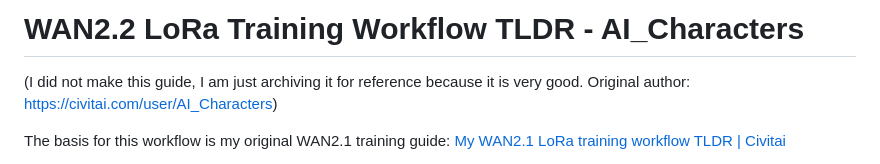
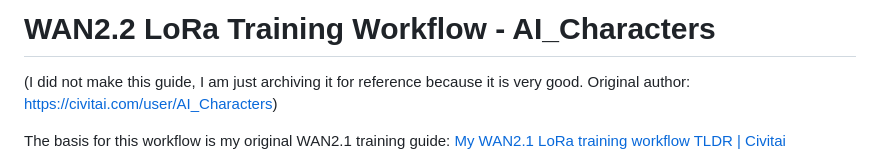
Before and after one commit to obsxrver/wan22-lora-training, a Markdown page: README.md, the part around the change. Rendered like a GitHub page.

```diff
--- a/README.md
+++ b/README.md
@@ -1,4 +1,4 @@
-# WAN2.2 LoRa Training Workflow TLDR - AI_Characters
+# WAN2.2 LoRa Training Workflow - AI_Characters
 (I did not make this guide, I am just archiving it for reference because it is very good. Original author: https://civitai.com/user/AI_Characters)
 
 The basis for this workflow is my original WAN2.1 training guide: [My WAN2.1 LoRa training workflow TLDR | Civitai](https://civitai.com/articles/4996/my-wan21-lora-training-workflow-tldr)
```
